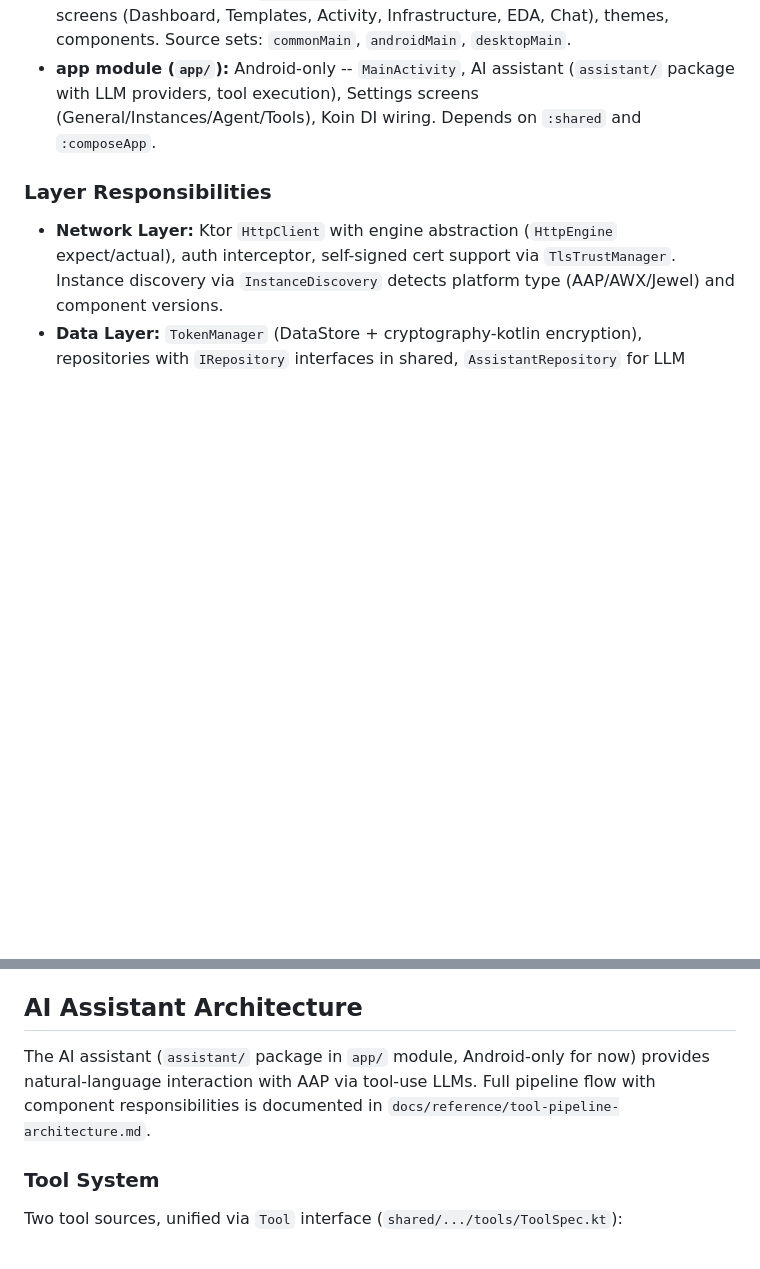
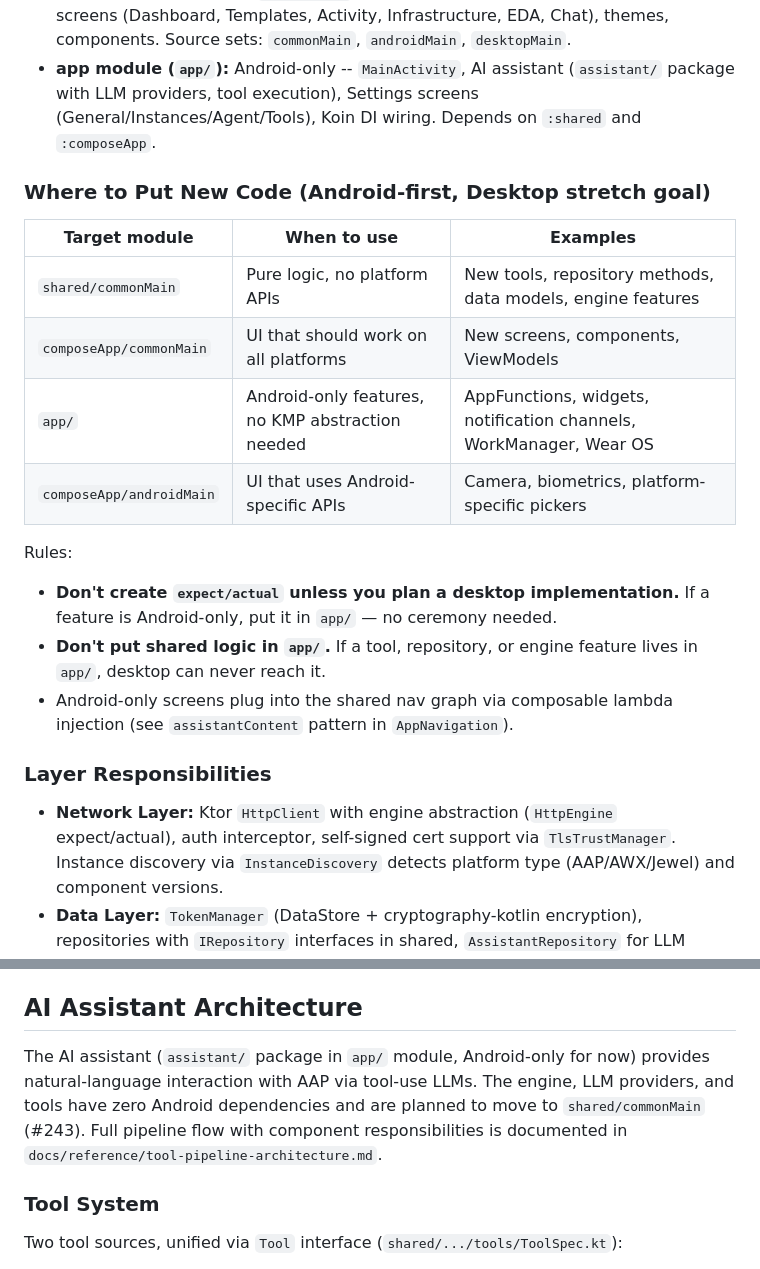
Before and after one commit to leogallego/ansible-jane, a Markdown page: CLAUDE.md, 2 parts joined by grey strips. GitHub-like rendering; blank space fills up the shorter version.

Commit message:
Update docs for Android-first KMP architecture guidance
Add "Where to Put New Code" section to CLAUDE.md with decision
framework for shared vs app vs composeApp module placement. Note
assistant port plan (#243) in architecture docs. Mark AI assistant
as Android-only in README.

Assisted-by: Claude Opus 4.6 <noreply@anthropic.com>

```diff
--- a/CLAUDE.md
+++ b/CLAUDE.md
@@ -56,6 +56,20 @@ Three separate Ktor API service interfaces: `AapApiService` (Controller), `EdaAp
 - **composeApp module (`composeApp/`):** Compose Multiplatform UI -- navigation, screens (Dashboard, Templates, Activity, Infrastructure, EDA, Chat), themes, components. Source sets: `commonMain`, `androidMain`, `desktopMain`.
 - **app module (`app/`):** Android-only -- `MainActivity`, AI assistant (`assistant/` package with LLM providers, tool execution), Settings screens (General/Instances/Agent/Tools), Koin DI wiring. Depends on `:shared` and `:composeApp`.
 
+### Where to Put New Code (Android-first, Desktop stretch goal)
+
+| Target module | When to use | Examples |
+|---------------|-------------|----------|
+| `shared/commonMain` | Pure logic, no platform APIs | New tools, repository methods, data models, engine features |
+| `composeApp/commonMain` | UI that should work on all platforms | New screens, components, ViewModels |
+| `app/` | Android-only features, no KMP abstraction needed | AppFunctions, widgets, notification channels, WorkManager, Wear OS |
+| `composeApp/androidMain` | UI that uses Android-specific APIs | Camera, biometrics, platform-specific pickers |
+
+Rules:
+- **Don't create `expect/actual` unless you plan a desktop implementation.** If a feature is Android-only, put it in `app/` — no ceremony needed.
+- **Don't put shared logic in `app/`.** If a tool, repository, or engine feature lives in `app/`, desktop can never reach it.
+- Android-only screens plug into the shared nav graph via composable lambda injection (see `assistantContent` pattern in `AppNavigation`).
+
 ### Layer Responsibilities
 
 - **Network Layer:** Ktor `HttpClient` with engine abstraction (`HttpEngine` expect/actual), auth interceptor, self-signed cert support via `TlsTrustManager`. Instance discovery via `InstanceDiscovery` detects platform type (AAP/AWX/Jewel) and component versions.
@@ -65,7 +79,7 @@ Three separate Ktor API service interfaces: `AapApiService` (Controller), `EdaAp
 
 ## AI Assistant Architecture
 
-The AI assistant (`assistant/` package in `app/` module, Android-only for now) provides natural-language interaction with AAP via tool-use LLMs. Full pipeline flow with component responsibilities is documented in `docs/reference/tool-pipeline-architecture.md`.
+The AI assistant (`assistant/` package in `app/` module, Android-only for now) provides natural-language interaction with AAP via tool-use LLMs. The engine, LLM providers, and tools have zero Android dependencies and are planned to move to `shared/commonMain` (#243). Full pipeline flow with component responsibilities is documented in `docs/reference/tool-pipeline-architecture.md`.
 
 ### Tool System
 
```
Also changed, not shown: README.md (+1 -1 lines).
